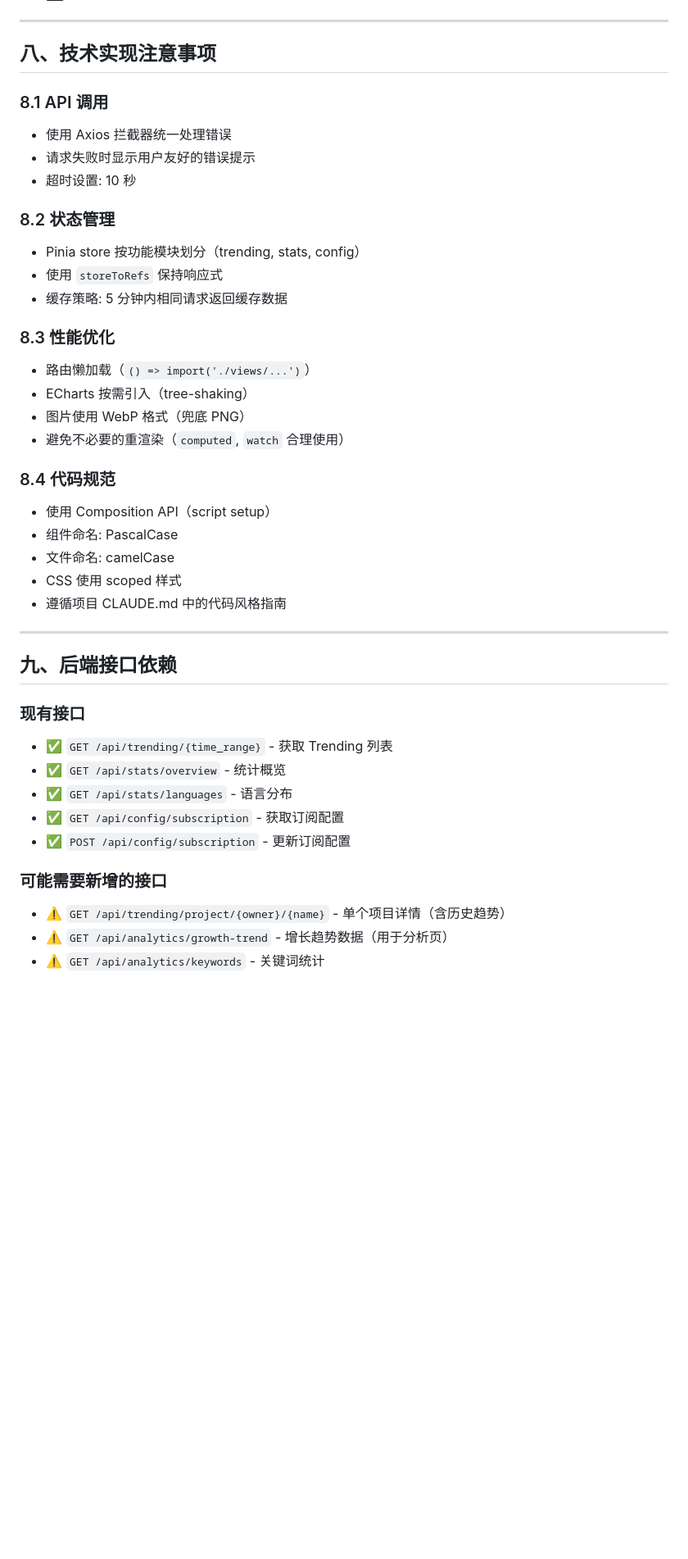
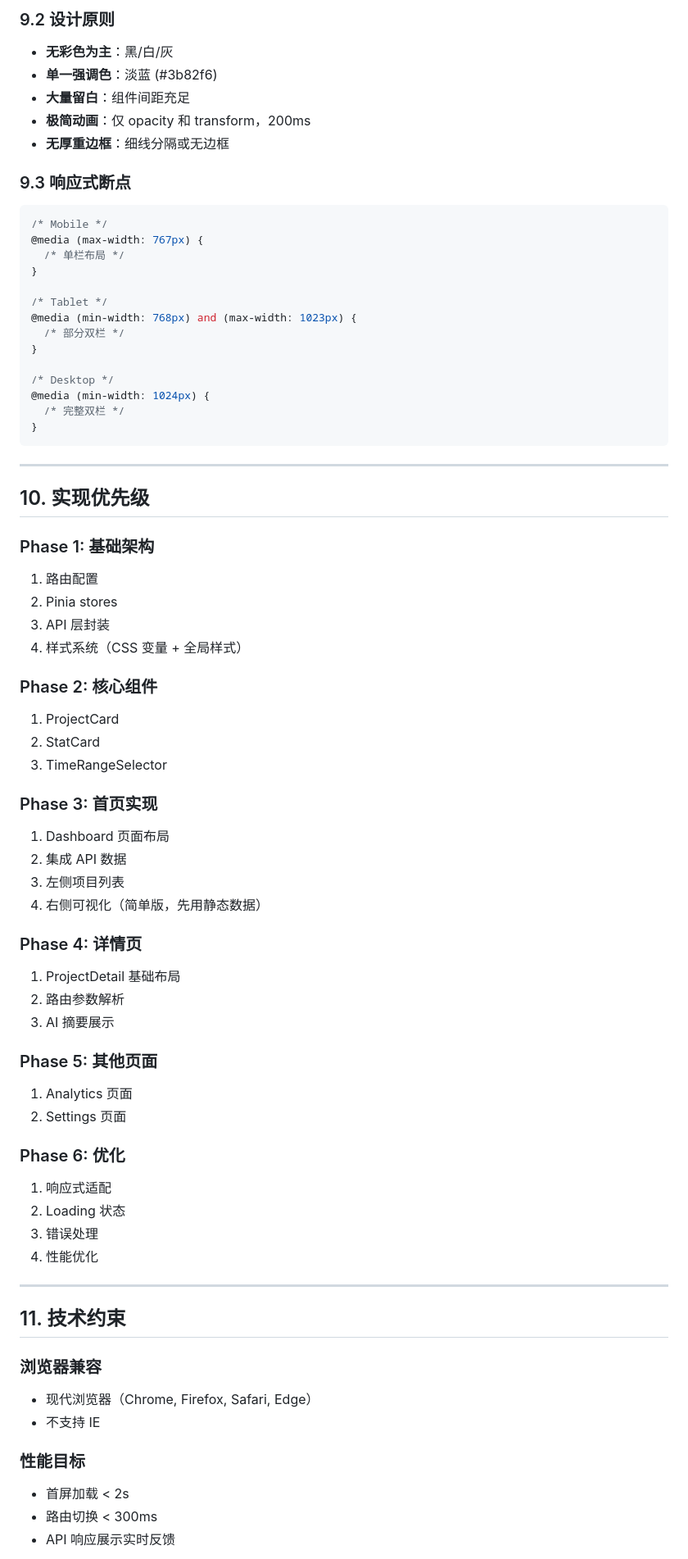
Before and after one commit to tongyi00/github_trending_push, a Markdown page: docs/plans/2026-02-06-frontend-design.md, the part around one of its changes. Shown at 82% size. Rendered like a GitHub page; blank space fills up the shorter version.

````diff
--- a/docs/plans/2026-02-06-frontend-design.md
+++ b/docs/plans/2026-02-06-frontend-design.md
@@ -331,44 +537,76 @@ frontend/src/
+### 9.2 设计原则
+
+- **无彩色为主**：黑/白/灰
+- **单一强调色**：淡蓝 (#3b82f6)
+- **大量留白**：组件间距充足
+- **极简动画**：仅 opacity 和 transform，200ms
+- **无厚重边框**：细线分隔或无边框
+
+### 9.3 响应式断点
+
+```css
+/* Mobile */
+@media (max-width: 767px) {
+  /* 单栏布局 */
+}
+
+/* Tablet */
+@media (min-width: 768px) and (max-width: 1023px) {
+  /* 部分双栏 */
+}
+
+/* Desktop */
+@media (min-width: 1024px) {
+  /* 完整双栏 */
+}
+```
 
 ---
 
-## 八、技术实现注意事项
+## 10. 实现优先级
 
-### 8.1 API 调用
-- 使用 Axios 拦截器统一处理错误
-- 请求失败时显示用户友好的错误提示
-- 超时设置: 10 秒
+### Phase 1: 基础架构
+1. 路由配置
+2. Pinia stores
+3. API 层封装
+4. 样式系统（CSS 变量 + 全局样式）
 
-### 8.2 状态管理
-- Pinia store 按功能模块划分（trending, stats, config）
-- 使用 `storeToRefs` 保持响应式
-- 缓存策略: 5 分钟内相同请求返回缓存数据
+### Phase 2: 核心组件
+1. ProjectCard
+2. StatCard
+3. TimeRangeSelector
 
-### 8.3 性能优化
-- 路由懒加载（`() => import('./views/...')`）
-- ECharts 按需引入（tree-shaking）
-- 图片使用 WebP 格式（兜底 PNG）
-- 避免不必要的重渲染（`computed`, `watch` 合理使用）
+### Phase 3: 首页实现
+1. Dashboard 页面布局
+2. 集成 API 数据
+3. 左侧项目列表
+4. 右侧可视化（简单版，先用静态数据）
 
-### 8.4 代码规范
-- 使用 Composition API（script setup）
-- 组件命名: PascalCase
-- 文件命名: camelCase
-- CSS 使用 scoped 样式
-- 遵循项目 CLAUDE.md 中的代码风格指南
+### Phase 4: 详情页
+1. ProjectDetail 基础布局
+2. 路由参数解析
+3. AI 摘要展示
+
+### Phase 5: 其他页面
+1. Analytics 页面
+2. Settings 页面
+
+### Phase 6: 优化
+1. 响应式适配
+2. Loading 状态
+3. 错误处理
+4. 性能优化
 
 ---
 
-## 九、后端接口依赖
+## 11. 技术约束
 
-### 现有接口
-- ✅ `GET /api/trending/{time_range}` - 获取 Trending 列表
-- ✅ `GET /api/stats/overview` - 统计概览
-- ✅ `GET /api/stats/languages` - 语言分布
-- ✅ `GET /api/config/subscription` - 获取订阅配置
-- ✅ `POST /api/config/subscription` - 更新订阅配置
+### 浏览器兼容
+- 现代浏览器（Chrome, Firefox, Safari, Edge）
+- 不支持 IE
 
-### 可能需要新增的接口
-- ⚠️ `GET /api/trending/project/{owner}/{name}` - 单个项目详情（含历史趋势）
-- ⚠️ `GET /api/analytics/growth-trend` - 增长趋势数据（用于分析页）
-- ⚠️ `GET /api/analytics/keywords` - 关键词统计
+### 性能目标
+- 首屏加载 < 2s
+- 路由切换 < 300ms
+- API 响应展示实时反馈
 
````
Also changed, not shown: other parts of docs/plans/2026-02-06-frontend-design.md (+416 -218 lines).
